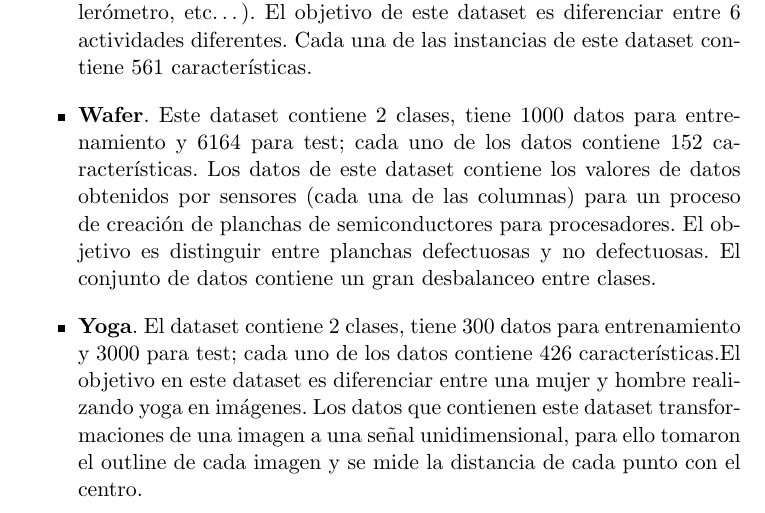
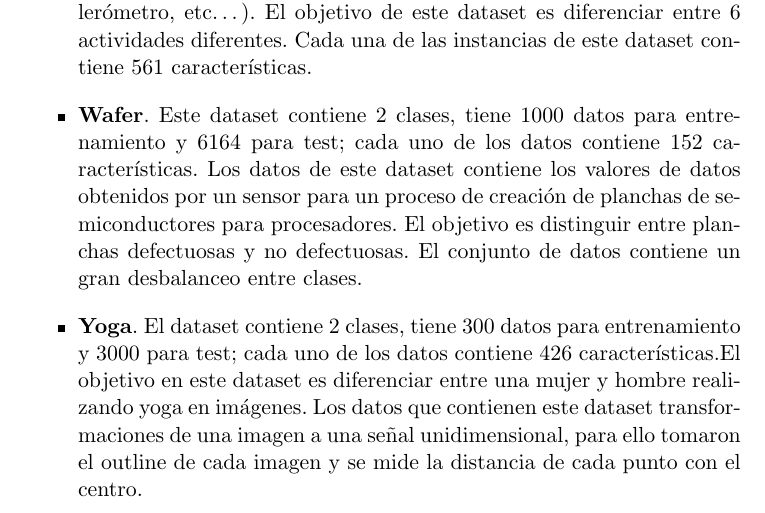
Before and after one commit to armijoalb/TFM, a LaTeX thesis (doc/proyecto.tex, which reads doc/capitulos/Marco_Experimental.tex): part of page 58 of 95, cut so that both start at the same text. Compiled offline with pdfLaTeX.

Commit message:
pequeño cambio añadido

```diff
--- a/doc/capitulos/Marco_Experimental.tex
+++ b/doc/capitulos/Marco_Experimental.tex
@@ -10,7 +10,7 @@ Los datasets utilizados para el desarrollo de este estudio son:\newline
 	\item \textbf{Face All}. El dataset contiene el contorno de 14 personas diferentes; el conjunto de entrenamiento cuenta con 560 imágenes y el conjunto de test con 1690. El objetivo es diferenciar la silueta de cada una de las personas.
 	\item \textbf{Ozone}. Este dataset contiene 2536 instancias, cada una con de ellas con 73 atributos. El objetivo de este dataset es diferenciar entre un día normal y un día con niveles extraños de ozono, para ello se utilizan información de sensores sobre velocidad del viento, temperatura máxima, etc… Este conjunto de datos contiene un gran desbalanceo entre ambas clases.
 	\item \textbf{HAR}. El dataset HAR contiene información sobre el movimiento de personas utilizando diferentes sensores en un móvil (giróscopo, acelerómetro, etc…). El objetivo de este dataset es diferenciar entre 6 actividades diferentes. Cada una de las instancias de este dataset contiene 561 características.
-	\item \textbf{Wafer}. Este dataset contiene 2 clases, tiene 1000 datos para entrenamiento y 6164 para test; cada uno de los datos contiene 152 características. Los datos de este dataset contiene los valores de datos obtenidos por sensores (cada una de las columnas) para un proceso de creación de planchas de semiconductores para procesadores. El objetivo es distinguir entre planchas defectuosas y no defectuosas. El conjunto de datos contiene un gran desbalanceo entre clases.
+	\item \textbf{Wafer}. Este dataset contiene 2 clases, tiene 1000 datos para entrenamiento y 6164 para test; cada uno de los datos contiene 152 características. Los datos de este dataset contiene los valores de datos obtenidos por un sensor para un proceso de creación de planchas de semiconductores para procesadores. El objetivo es distinguir entre planchas defectuosas y no defectuosas. El conjunto de datos contiene un gran desbalanceo entre clases.
 	\item \textbf{Yoga}. El dataset contiene 2 clases, tiene 300 datos para entrenamiento y 3000 para test; cada uno de los datos contiene 426 características.El objetivo en este dataset es diferenciar entre una mujer y hombre realizando yoga en imágenes. Los datos que contienen este dataset transformaciones de una imagen a una señal unidimensional, para ello tomaron el outline de cada imagen y se mide la distancia de cada punto con el centro.
 \end{itemize}
 \verticalspace
```
Also changed, not shown: TFM_AlbertoArmijoRuiz.pdf, 3 other files.
